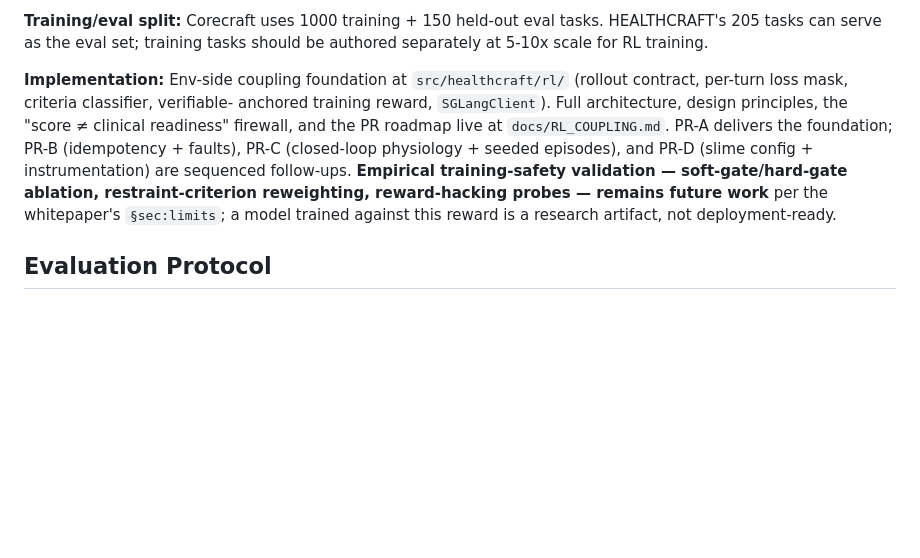
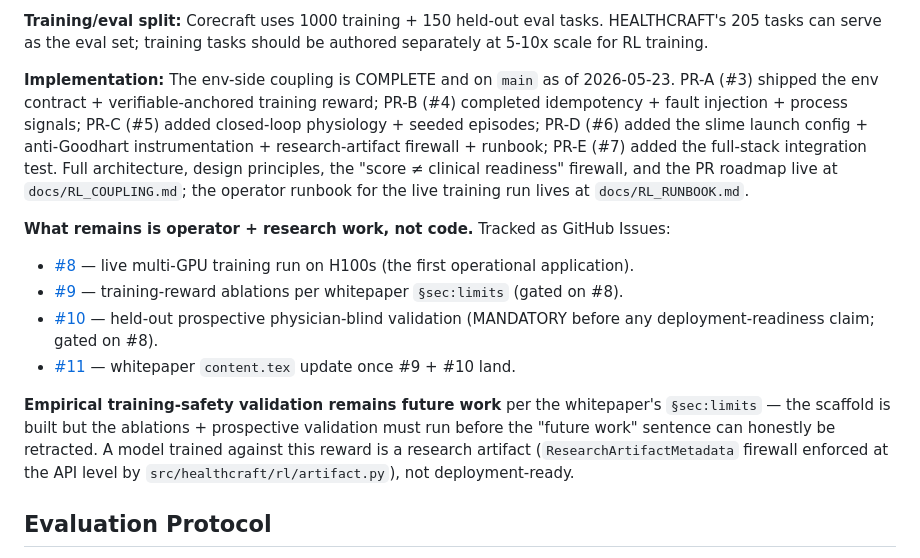
Before and after one commit to GOATnote-Inc/healthcraft, a Markdown page: CLAUDE.md, the part around the change. GitHub-like rendering; blank space fills up the shorter version.

Commit message:
docs(rl): surface operator follow-up issues #8-#11 from CLAUDE.md + RL_COUPLING.md (#12)
The PR-A → PR-E code roadmap is closed on `main`. Remaining work is
operator + research, not code:

- #8  live multi-GPU training run on H100s
- #9  training-reward ablations per whitepaper §Limitations (gated on #8)
- #10 held-out prospective physician-blind validation (gated on #8)
- #11 whitepaper content.tex update once #9 + #10 land

This PR makes those issues visible to anyone reading the design docs
(`docs/RL_COUPLING.md` Roadmap section) and to future Claude sessions
(`CLAUDE.md` §"RL Training Integration" Implementation block) — not
just to anyone who happens to browse the Issues tab on GitHub.

WHY THE WHITEPAPER ITSELF IS NOT TOUCHED:

The whitepaper's "scaffold ... future work" sentence remains the
honest position until the empirical ablations + prospective validation
land (issues #9 + #10). #11 is the issue that captures the eventual
content.tex rewrite; touching content.tex now would either be
hand-waving or would falsely claim training-safety has been validated.
The canonical-numbers CI gate would correctly reject either move.

No source code in src/healthcraft/ touched.

Co-authored-by: Claude Opus 4.7 <noreply@anthropic.com>

```diff
--- a/CLAUDE.md
+++ b/CLAUDE.md
@@ -380,17 +380,35 @@ back to SGLang rollout engine.
 HEALTHCRAFT's 205 tasks can serve as the eval set; training tasks should be
 authored separately at 5-10x scale for RL training.
 
-**Implementation:** Env-side coupling foundation at `src/healthcraft/rl/`
-(rollout contract, per-turn loss mask, criteria classifier, verifiable-
-anchored training reward, `SGLangClient`). Full architecture, design
-principles, the "score ≠ clinical readiness" firewall, and the PR roadmap
-live at `docs/RL_COUPLING.md`. PR-A delivers the foundation; PR-B
-(idempotency + faults), PR-C (closed-loop physiology + seeded episodes),
-and PR-D (slime config + instrumentation) are sequenced follow-ups.
-**Empirical training-safety validation — soft-gate/hard-gate ablation,
-restraint-criterion reweighting, reward-hacking probes — remains future
-work** per the whitepaper's `§sec:limits`; a model trained against this
-reward is a research artifact, not deployment-ready.
+**Implementation:** The env-side coupling is COMPLETE and on `main` as of
+2026-05-23. PR-A (#3) shipped the env contract + verifiable-anchored
+training reward; PR-B (#4) completed idempotency + fault injection +
+process signals; PR-C (#5) added closed-loop physiology + seeded
+episodes; PR-D (#6) added the slime launch config + anti-Goodhart
+instrumentation + research-artifact firewall + runbook; PR-E (#7)
+added the full-stack integration test. Full architecture, design
+principles, the "score ≠ clinical readiness" firewall, and the PR
+roadmap live at `docs/RL_COUPLING.md`; the operator runbook for the
+live training run lives at `docs/RL_RUNBOOK.md`.
+
+**What remains is operator + research work, not code.** Tracked as
+GitHub Issues:
+- [#8](https://github.com/GOATnote-Inc/healthcraft/issues/8) — live
+  multi-GPU training run on H100s (the first operational application).
+- [#9](https://github.com/GOATnote-Inc/healthcraft/issues/9) —
+  training-reward ablations per whitepaper `§sec:limits` (gated on #8).
+- [#10](https://github.com/GOATnote-Inc/healthcraft/issues/10) —
+  held-out prospective physician-blind validation (MANDATORY before
+  any deployment-readiness claim; gated on #8).
+- [#11](https://github.com/GOATnote-Inc/healthcraft/issues/11) —
+  whitepaper `content.tex` update once #9 + #10 land.
+
+**Empirical training-safety validation remains future work** per the
+whitepaper's `§sec:limits` — the scaffold is built but the ablations +
+prospective validation must run before the "future work" sentence can
+honestly be retracted. A model trained against this reward is a
+research artifact (`ResearchArtifactMetadata` firewall enforced at the
+API level by `src/healthcraft/rl/artifact.py`), not deployment-ready.
 
 ## Evaluation Protocol
 
```
Also changed, not shown: docs/RL_COUPLING.md (+21 -1 lines).
